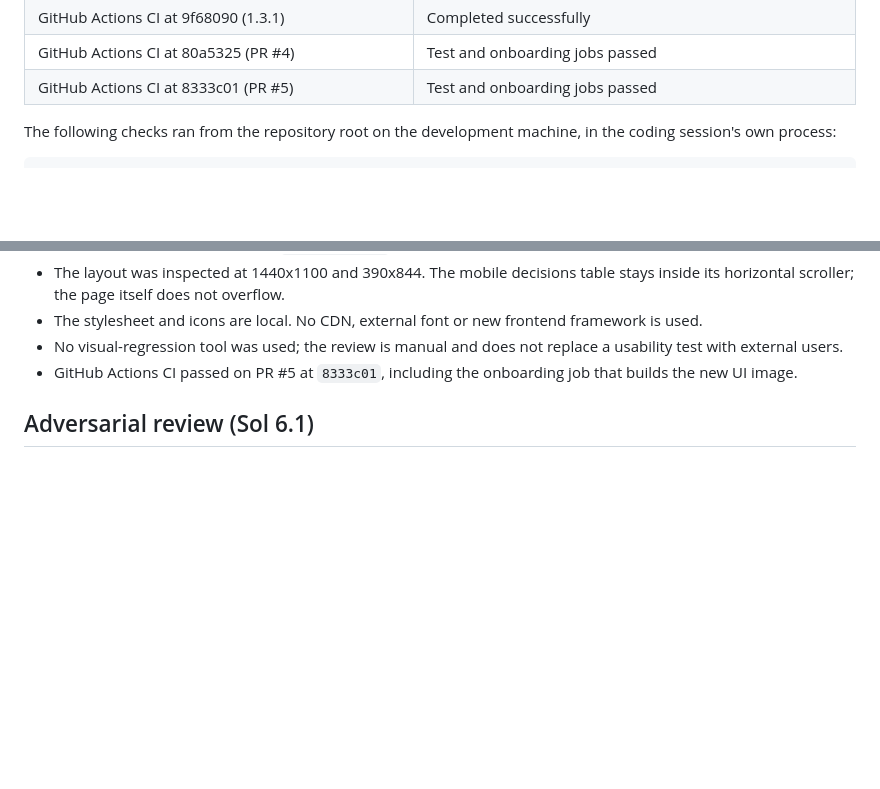
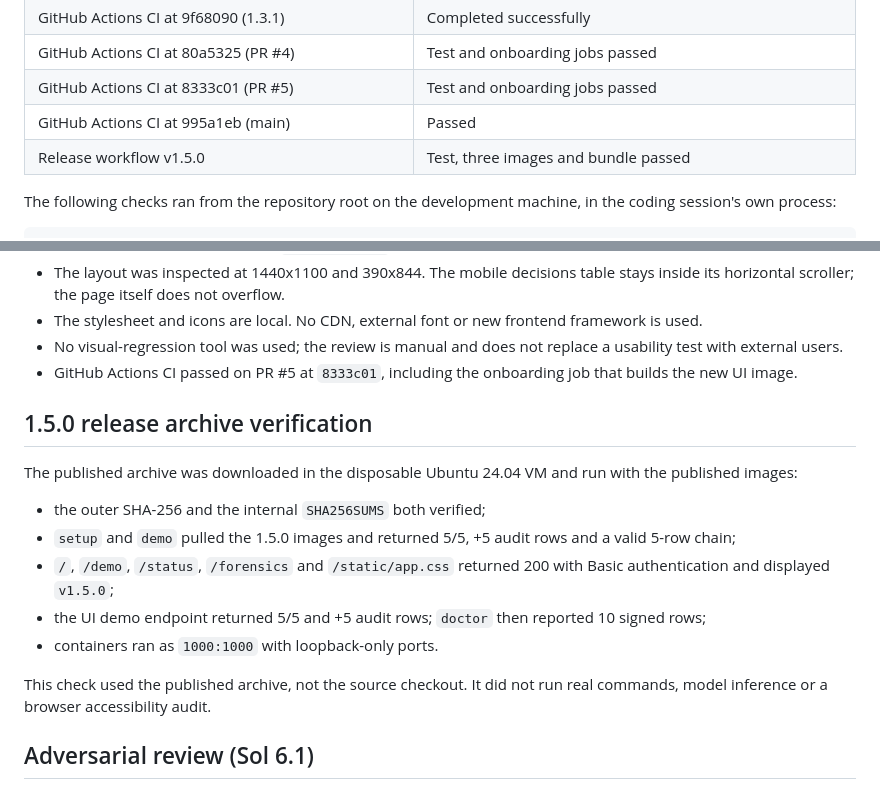
Before and after one commit to Lukentony/AI-guardian-lab, a Markdown page: docs/VERIFICATION.md, 2 parts joined by grey strips. GitHub-like rendering; blank space fills up the shorter version.

```diff
--- a/docs/VERIFICATION.md
+++ b/docs/VERIFICATION.md
@@ -25,6 +25,8 @@ performed.
 | GitHub Actions CI at 9f68090 (1.3.1) | Completed successfully |
 | GitHub Actions CI at 80a5325 (PR #4) | Test and onboarding jobs passed |
 | GitHub Actions CI at 8333c01 (PR #5) | Test and onboarding jobs passed |
+| GitHub Actions CI at 995a1eb (main) | Passed |
+| Release workflow v1.5.0 | Test, three images and bundle passed |
 
 The following checks ran from the repository root on the development machine,
 in the coding session's own process:
@@ -122,6 +124,23 @@ headless Chromium.
   usability test with external users.
 - GitHub Actions CI passed on PR #5 at `8333c01`, including the onboarding job
   that builds the new UI image.
+
+## 1.5.0 release archive verification
+
+The published archive was downloaded in the disposable Ubuntu 24.04 VM and run
+with the published images:
+
+- the outer SHA-256 and the internal `SHA256SUMS` both verified;
+- `setup` and `demo` pulled the 1.5.0 images and returned 5/5, +5 audit rows and
+  a valid 5-row chain;
+- `/`, `/demo`, `/status`, `/forensics` and `/static/app.css` returned 200 with
+  Basic authentication and displayed `v1.5.0`;
+- the UI demo endpoint returned 5/5 and +5 audit rows; `doctor` then reported 10
+  signed rows;
+- containers ran as `1000:1000` with loopback-only ports.
+
+This check used the published archive, not the source checkout. It did not run
+real commands, model inference or a browser accessibility audit.
 
 ## Adversarial review (Sol 6.1)
 
```
Also changed, not shown: README.md (+14 -0 lines), docs/screenshots/dashboard.png (added), docs/screenshots/demo.png (added), docs/screenshots/status.png (added).
